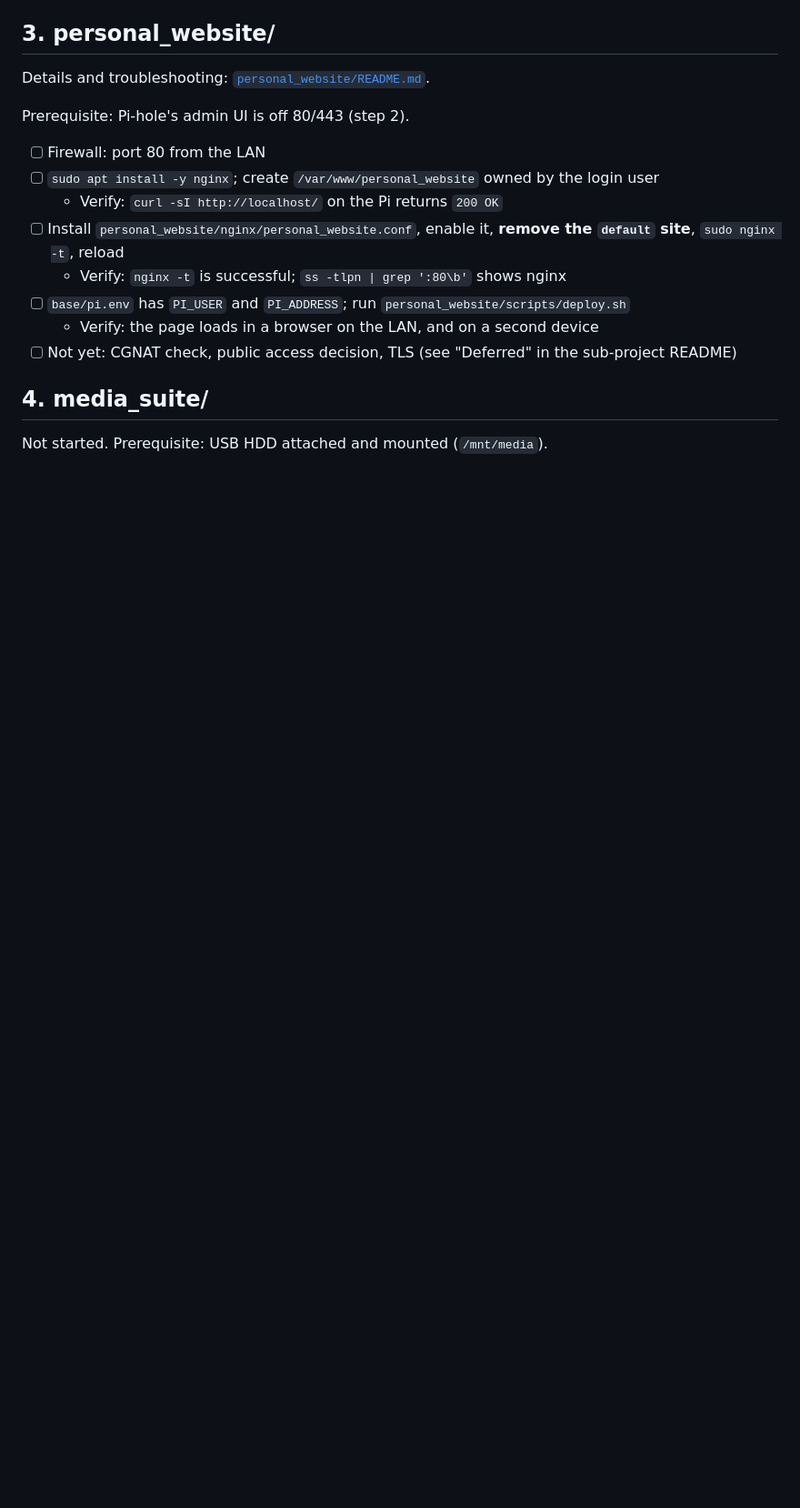
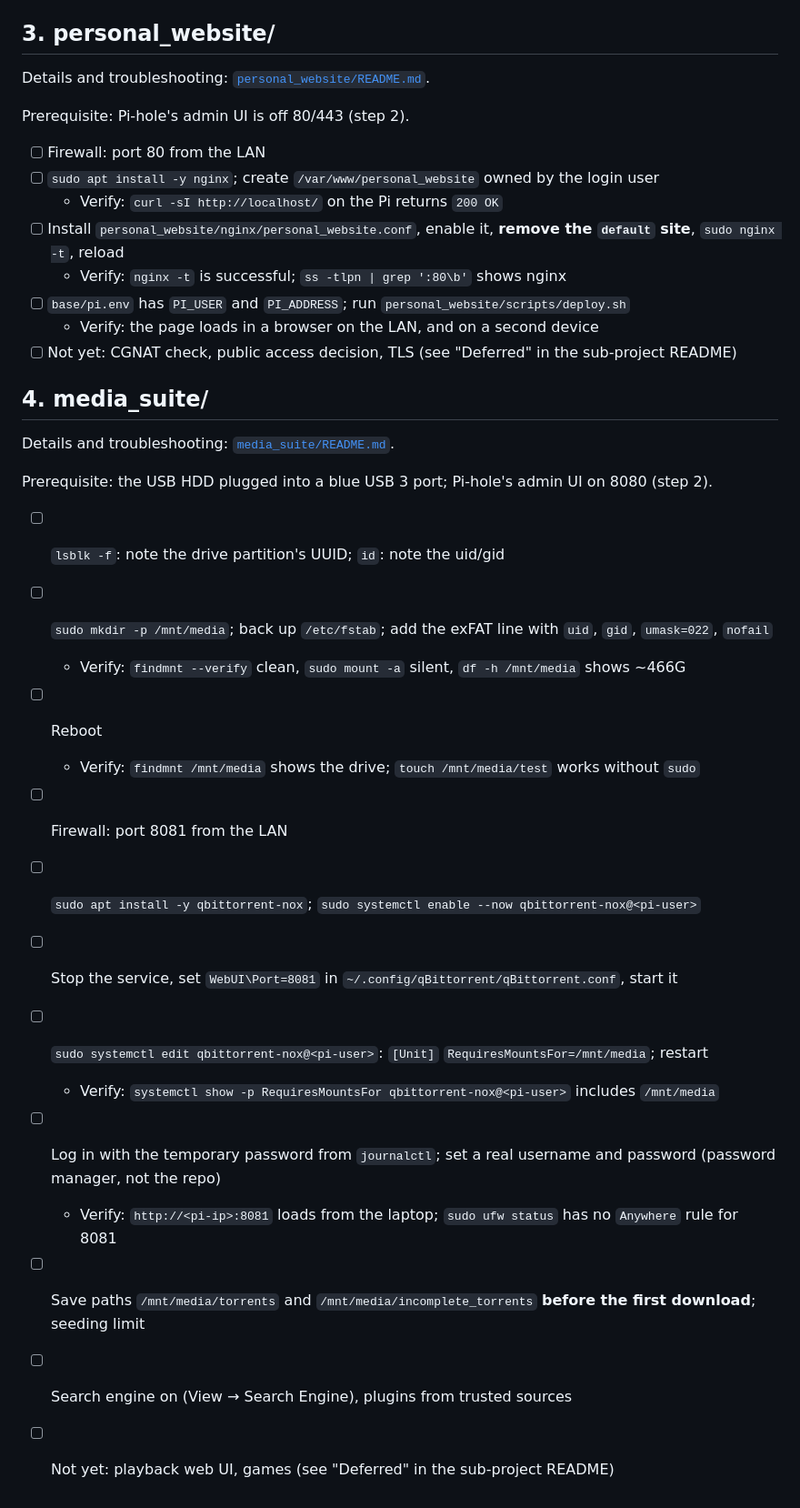
Before and after one commit to Colin-Duckworth/RaspberryPi, a Markdown page: docs/rebuild.md, the part around the change. Shown at 91% size. Drawn GitHub-style; blank space fills up the shorter version.

Commit message:
included readme data and jellyfin initialization

```diff
--- a/docs/rebuild.md
+++ b/docs/rebuild.md
@@ -67,4 +67,22 @@ Prerequisite: Pi-hole's admin UI is off 80/443 (step 2).
 
 ## 4. media_suite/
 
-Not started. Prerequisite: USB HDD attached and mounted (`/mnt/media`).
+Details and troubleshooting: [`media_suite/README.md`](../media_suite/README.md).
+
+Prerequisite: the USB HDD plugged into a blue USB 3 port; Pi-hole's admin UI on 8080 (step 2).
+
+- [ ] `lsblk -f`: note the drive partition's UUID; `id`: note the uid/gid
+- [ ] `sudo mkdir -p /mnt/media`; back up `/etc/fstab`; add the exFAT line with `uid`, `gid`, `umask=022`, `nofail`
+  - Verify: `findmnt --verify` clean, `sudo mount -a` silent, `df -h /mnt/media` shows ~466G
+- [ ] Reboot
+  - Verify: `findmnt /mnt/media` shows the drive; `touch /mnt/media/test` works without `sudo`
+- [ ] Firewall: port 8081 from the LAN
+- [ ] `sudo apt install -y qbittorrent-nox`; `sudo systemctl enable --now qbittorrent-nox@<pi-user>`
+- [ ] Stop the service, set `WebUI\Port=8081` in `~/.config/qBittorrent/qBittorrent.conf`, start it
+- [ ] `sudo systemctl edit qbittorrent-nox@<pi-user>`: `[Unit]` `RequiresMountsFor=/mnt/media`; restart
+  - Verify: `systemctl show -p RequiresMountsFor qbittorrent-nox@<pi-user>` includes `/mnt/media`
+- [ ] Log in with the temporary password from `journalctl`; set a real username and password (password manager, not the repo)
+  - Verify: `http://<pi-ip>:8081` loads from the laptop; `sudo ufw status` has no `Anywhere` rule for 8081
+- [ ] Save paths `/mnt/media/torrents` and `/mnt/media/incomplete_torrents` **before the first download**; seeding limit
+- [ ] Search engine on (View → Search Engine), plugins from trusted sources
+- [ ] Not yet: playback web UI, games (see "Deferred" in the sub-project README)
```
Also changed, not shown: media_suite/README.md (added, +339 -0 lines), 1 other file.
